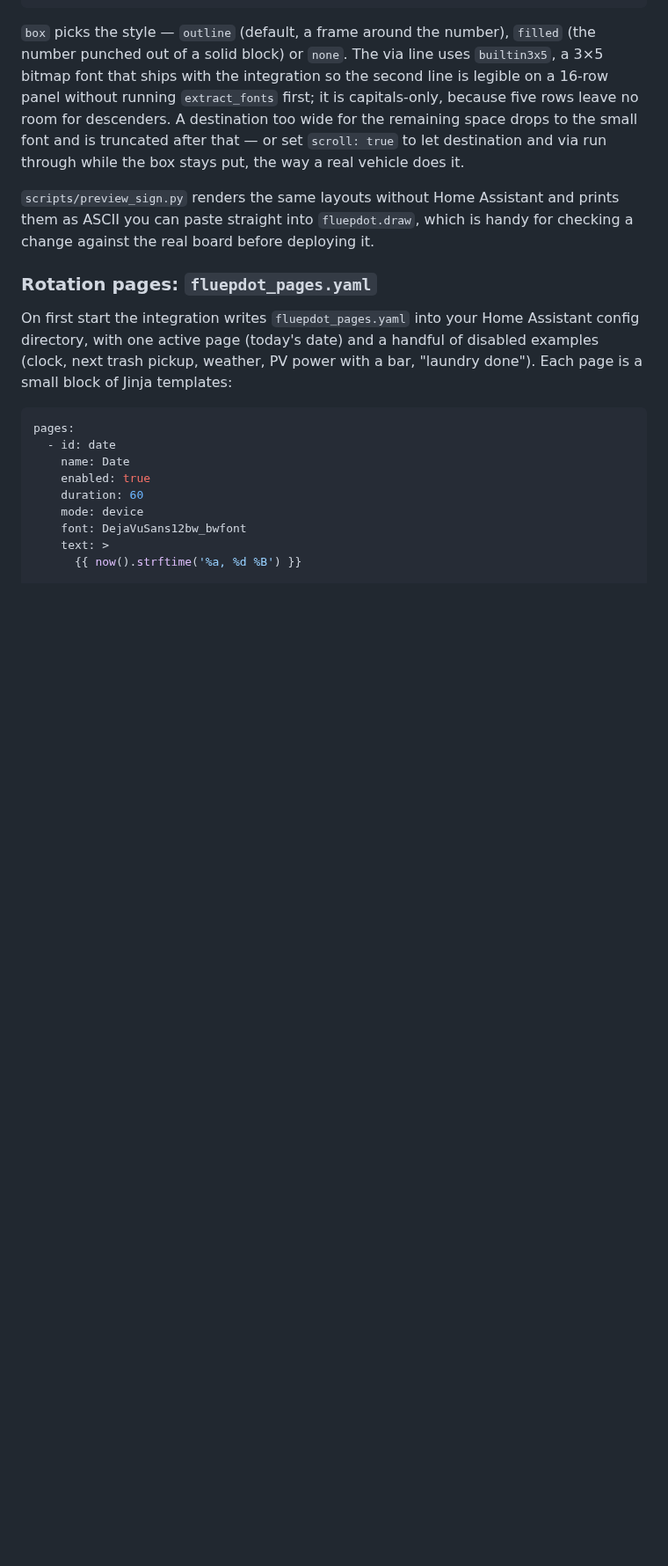
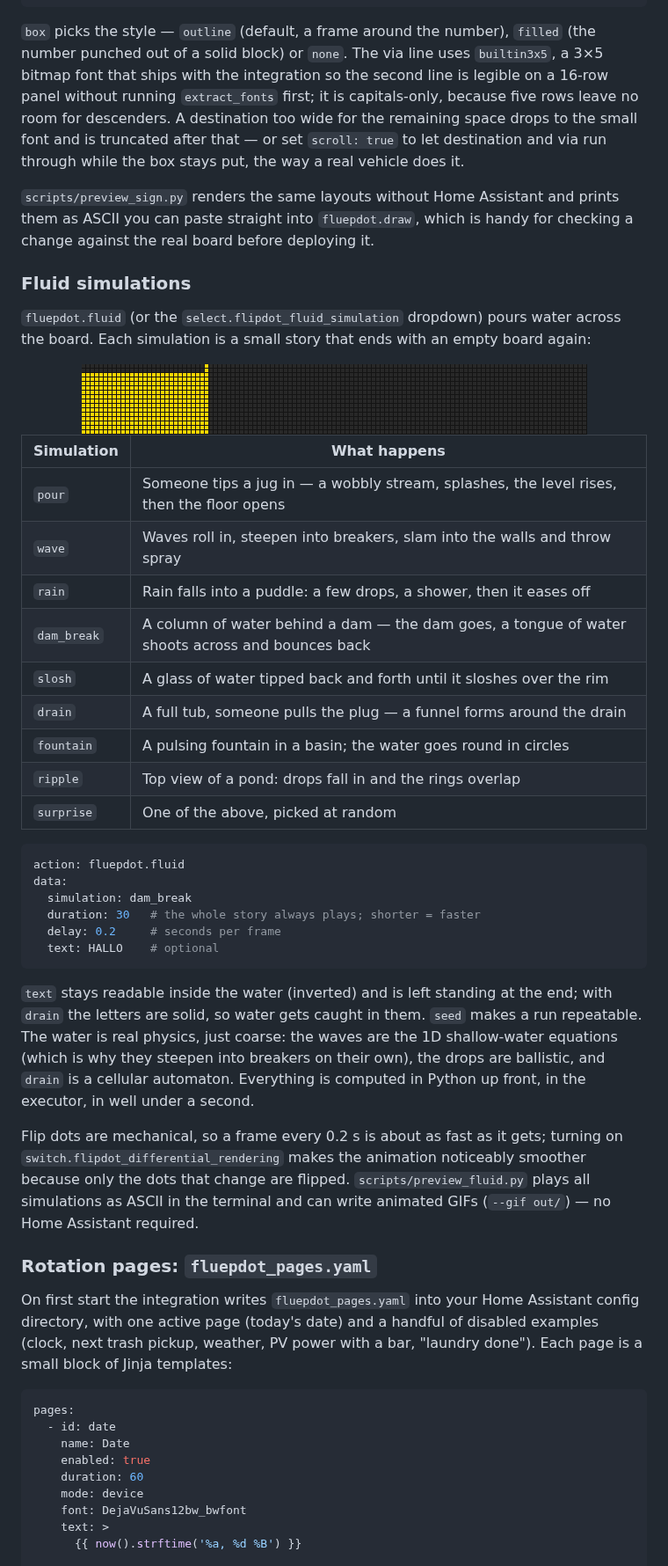
Before and after one commit to Subnet-Zero/fluepdot-ha, a Markdown page: README.md, the part around one of its changes. Shown at 88% size. GitHub-like rendering; pictures changed too: docs/fluid.gif (added); blank space fills up the shorter version.

````diff
--- a/README.md
+++ b/README.md
@@ -136,6 +137,47 @@ the way a real vehicle does it.
 `scripts/preview_sign.py` renders the same layouts without Home Assistant and prints them as
 ASCII you can paste straight into `fluepdot.draw`, which is handy for checking a change against
 the real board before deploying it.
+
+### Fluid simulations
+
+`fluepdot.fluid` (or the `select.flipdot_fluid_simulation` dropdown) pours water across the
+board. Each simulation is a small story that ends with an empty board again:
+
+<div align="center">
+  <img src="docs/fluid.gif" alt="Dam break simulation on a 115x16 flip-dot board" width="575">
+</div>
+
+| Simulation | What happens |
+|---|---|
+| `pour` | Someone tips a jug in — a wobbly stream, splashes, the level rises, then the floor opens |
+| `wave` | Waves roll in, steepen into breakers, slam into the walls and throw spray |
+| `rain` | Rain falls into a puddle: a few drops, a shower, then it eases off |
+| `dam_break` | A column of water behind a dam — the dam goes, a tongue of water shoots across and bounces back |
+| `slosh` | A glass of water tipped back and forth until it sloshes over the rim |
+| `drain` | A full tub, someone pulls the plug — a funnel forms around the drain |
+| `fountain` | A pulsing fountain in a basin; the water goes round in circles |
+| `ripple` | Top view of a pond: drops fall in and the rings overlap |
+| `surprise` | One of the above, picked at random |
+
+```yaml
+action: fluepdot.fluid
+data:
+  simulation: dam_break
+  duration: 30   # the whole story always plays; shorter = faster
+  delay: 0.2     # seconds per frame
+  text: HALLO    # optional
+```
+
+`text` stays readable inside the water (inverted) and is left standing at the end; with `drain`
+the letters are solid, so water gets caught in them. `seed` makes a run repeatable. The water is
+real physics, just coarse: the waves are the 1D shallow-water equations (which is why they
+steepen into breakers on their own), the drops are ballistic, and `drain` is a cellular
+automaton. Everything is computed in Python up front, in the executor, in well under a second.
+
+Flip dots are mechanical, so a frame every 0.2 s is about as fast as it gets; turning on
+`switch.flipdot_differential_rendering` makes the animation noticeably smoother because only
+the dots that change are flipped. `scripts/preview_fluid.py` plays all simulations as ASCII in
+the terminal and can write animated GIFs (`--gif out/`) — no Home Assistant required.
 
 ### Rotation pages: `fluepdot_pages.yaml`
 
````
Also changed, not shown: other parts of README.md (+4 -3 lines), 13 other files.
